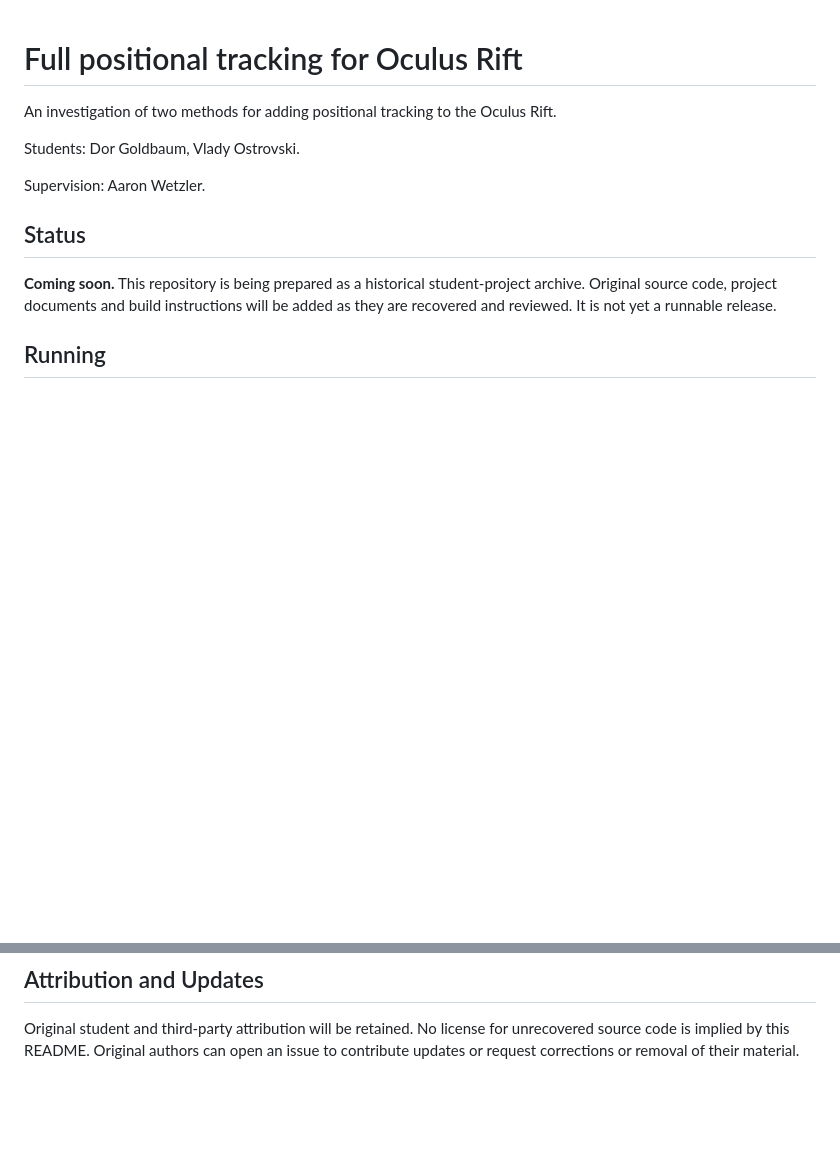
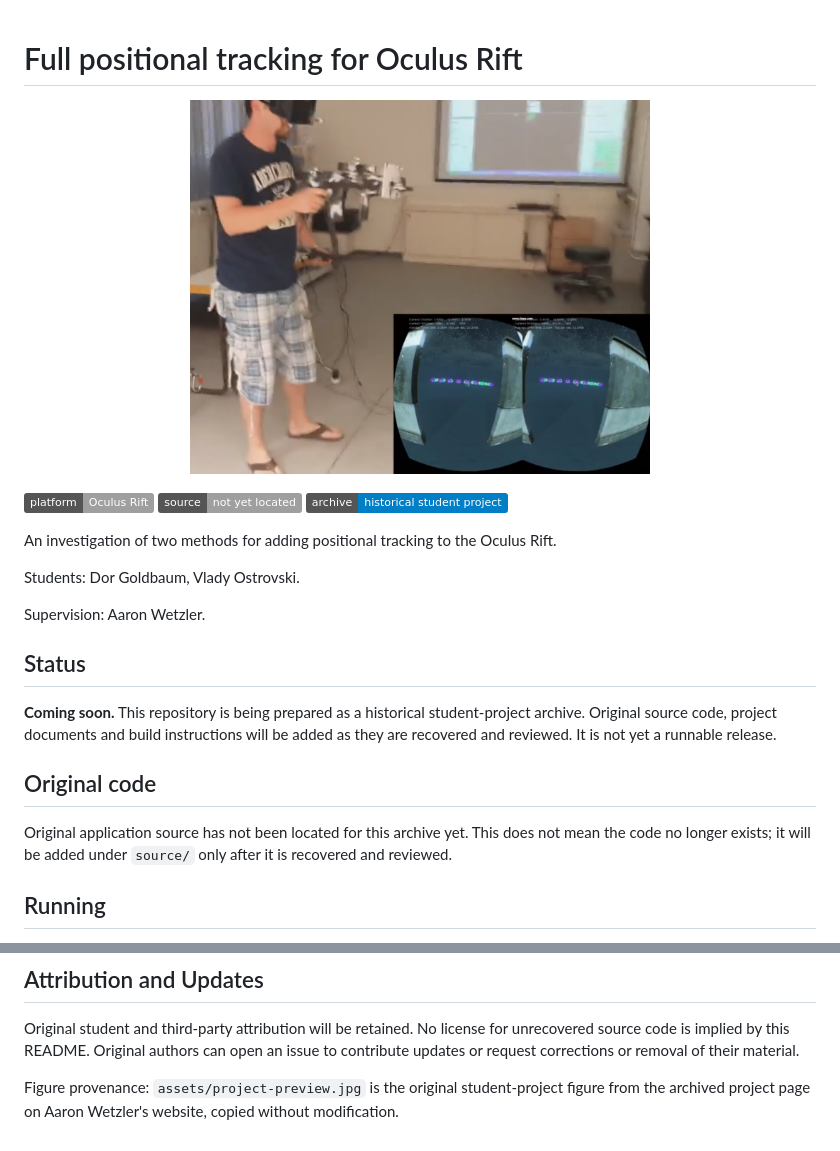
Before and after one commit to twerdster/oculus-positional-tracking, a Markdown page: README.md, 2 parts joined by grey strips. Drawn GitHub-style; pictures changed too: assets/project-preview.jpg (added); badges without logos; blank space fills up the shorter version.

Commit message:
Add project figure, factual badges and original source guide

```diff
--- a/README.md
+++ b/README.md
@@ -1,4 +1,12 @@
 # Full positional tracking for Oculus Rift
+
+<p align="center">
+  <img src="assets/project-preview.jpg" alt="A user wearing an Oculus Rift headset and holding a handheld rig in a lab, with an inset of the stereo headset view" width="460">
+</p>
+
+![Platform: Oculus Rift](https://img.shields.io/badge/platform-Oculus%20Rift-lightgrey)
+![Source: not yet located](https://img.shields.io/badge/source-not%20yet%20located-lightgrey)
+![Archive: historical student project](https://img.shields.io/badge/archive-historical%20student%20project-informational)
 
 An investigation of two methods for adding positional tracking to the Oculus Rift.
 
@@ -9,6 +17,10 @@ Supervision: Aaron Wetzler.
 ## Status
 
 **Coming soon.** This repository is being prepared as a historical student-project archive. Original source code, project documents and build instructions will be added as they are recovered and reviewed. It is not yet a runnable release.
+
+## Original code
+
+Original application source has not been located for this archive yet. This does not mean the code no longer exists; it will be added under `source/` only after it is recovered and reviewed.
 
 ## Running
 
@@ -23,3 +35,5 @@ No runnable source has been published in this repository yet. Platform requireme
 ## Attribution and Updates
 
 Original student and third-party attribution will be retained. No license for unrecovered source code is implied by this README. Original authors can open an issue to contribute updates or request corrections or removal of their material.
+
+Figure provenance: `assets/project-preview.jpg` is the original student-project figure from the archived project page on Aaron Wetzler's website, copied without modification.
```
